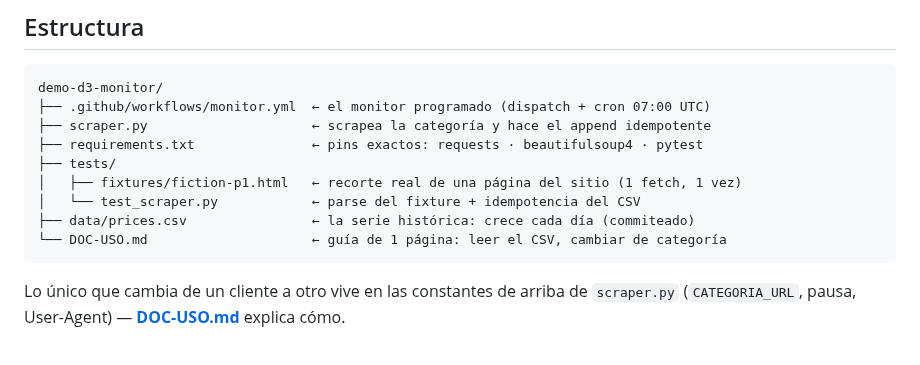
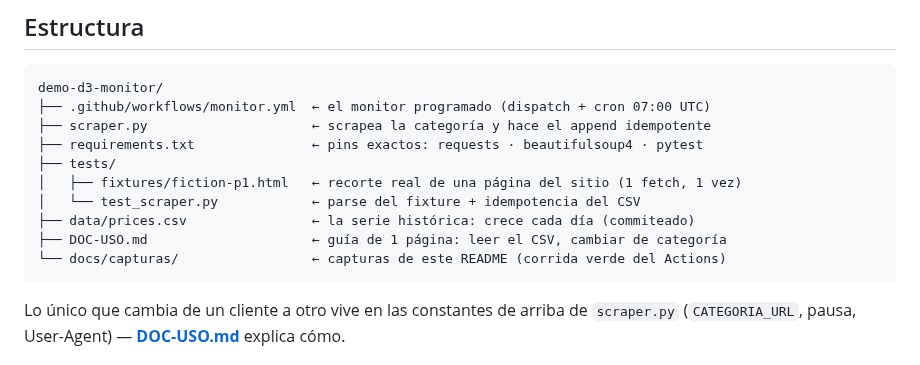
Before and after one commit to DiegoVillena/demo-d3-monitor, a Markdown page: README.md, the part around one of its changes. Rendered like a GitHub page.

````diff
--- a/README.md
+++ b/README.md
@@ -97,7 +99,8 @@ demo-d3-monitor/
 │   ├── fixtures/fiction-p1.html   ← recorte real de una página del sitio (1 fetch, 1 vez)
 │   └── test_scraper.py            ← parse del fixture + idempotencia del CSV
 ├── data/prices.csv                ← la serie histórica: crece cada día (commiteado)
-└── DOC-USO.md                     ← guía de 1 página: leer el CSV, cambiar de categoría
+├── DOC-USO.md                     ← guía de 1 página: leer el CSV, cambiar de categoría
+└── docs/capturas/                 ← capturas de este README (corrida verde del Actions)
 ```
 
 Lo único que cambia de un cliente a otro vive en las constantes de arriba de
````
Also changed, not shown: other parts of README.md (+14 -10 lines), AGENTS.md (+5 -2 lines), docs/capturas/actions-run-verde.png (added).
